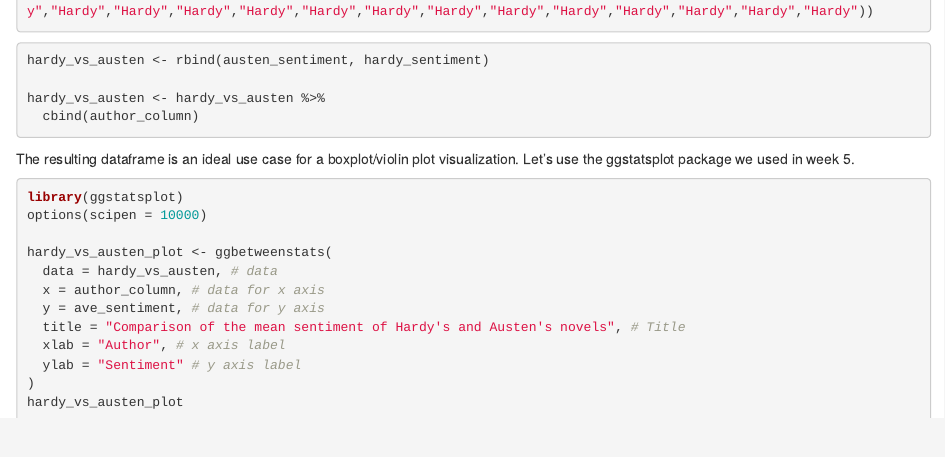
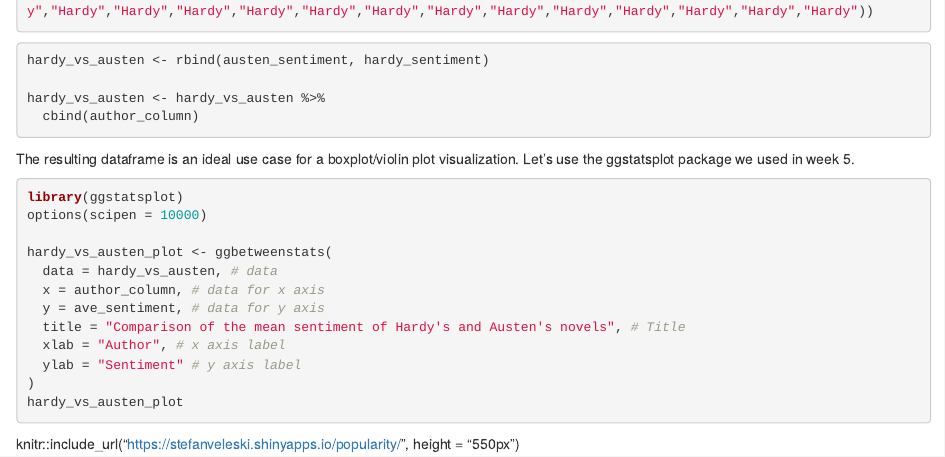
Before and after one commit to StefanVeleski/Blogdown-tutorial, an R Markdown document (content/posts/2021-05-20-sentiment-analysis-in-r/index.en.Rmd): the page in a window 1100 px wide, from 4040 px down. Rendered offline with R 4.5, knitr and Pandoc, with nearby package versions; the code chunks are not run, so their results and figures are left out.

Commit message:
Shiny test

````diff
--- a/content/posts/2021-05-20-sentiment-analysis-in-r/index.en.Rmd
+++ b/content/posts/2021-05-20-sentiment-analysis-in-r/index.en.Rmd
@@ -261,3 +261,5 @@ hardy_vs_austen_plot <- ggbetweenstats(
 )
 hardy_vs_austen_plot
 ```
+
+knitr::include_url("https://stefanveleski.shinyapps.io/popularity/", height = "550px")
````
